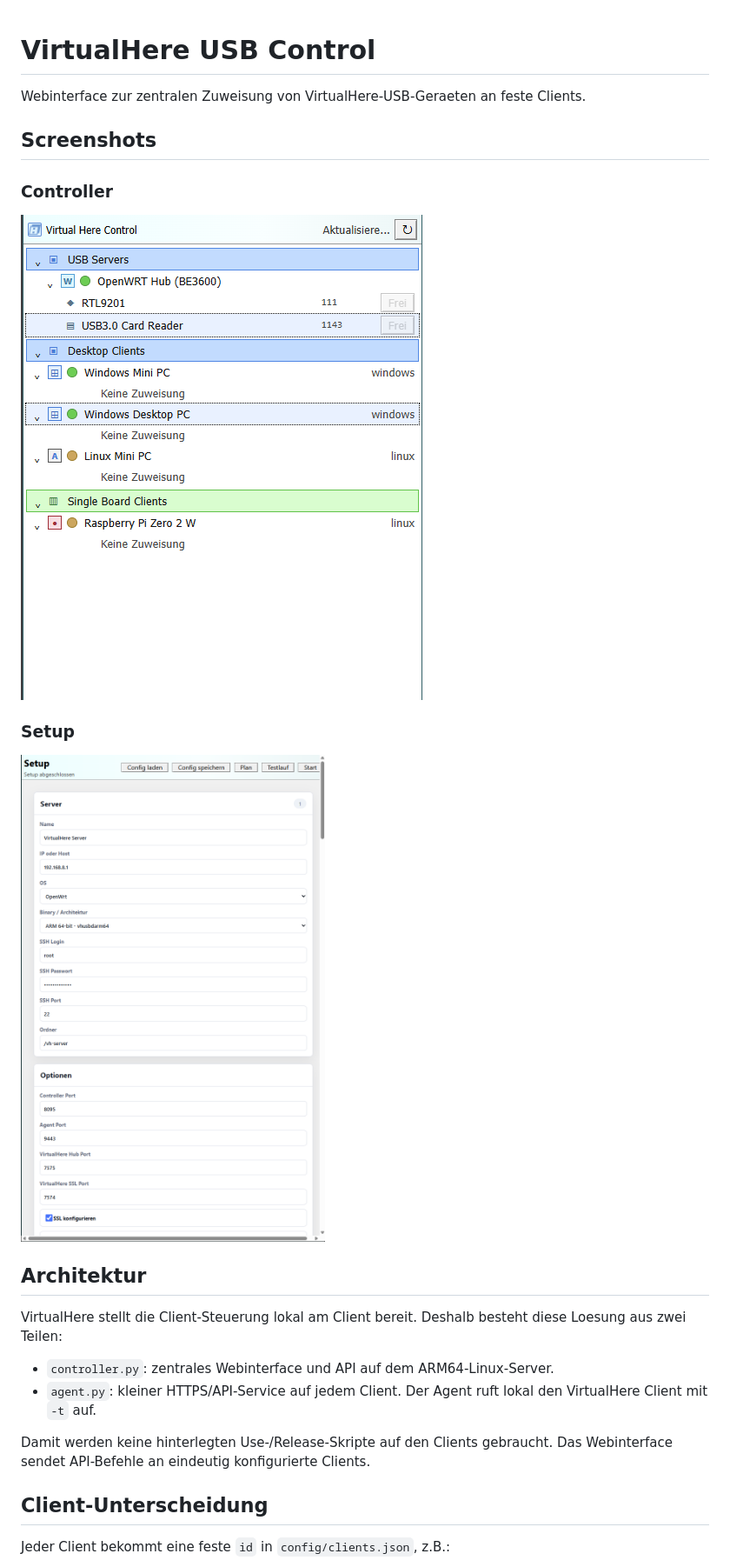
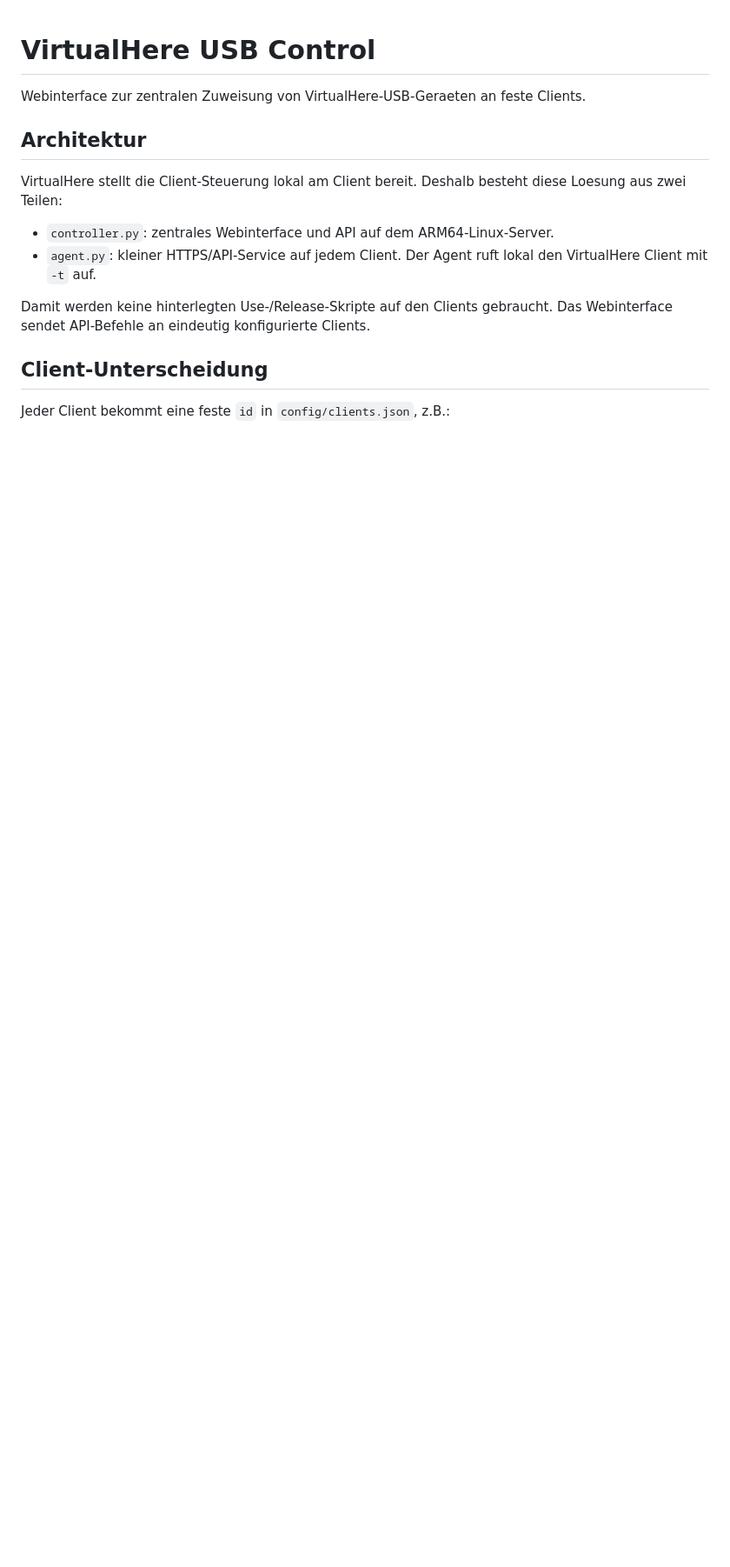
Before and after one commit to Bertzerker/VirtualHere-Control, a Markdown page: README.md, the part around one of its changes. Shown at 87% size. Drawn GitHub-style; blank space fills up the shorter version.

Commit message:
Update README to remove screenshots and adjust layout
Removed screenshots section and added images in the setup instructions.

```diff
--- a/README.md
+++ b/README.md
@@ -1,16 +1,6 @@
 # VirtualHere USB Control
 
 Webinterface zur zentralen Zuweisung von VirtualHere-USB-Geraeten an feste Clients.
-
-## Screenshots
-
-### Controller
-
-![VirtualHere Control mit USB-Servern und Client-Treeview](docs/screenshots/controller.png)
-
-### Setup
-
-![Gefuehrter Installer mit Server- und Verbindungseinstellungen](docs/screenshots/setup.png)
 
 ## Architektur
 
```
Also changed, not shown: other parts of README.md (+7 -1 lines).
